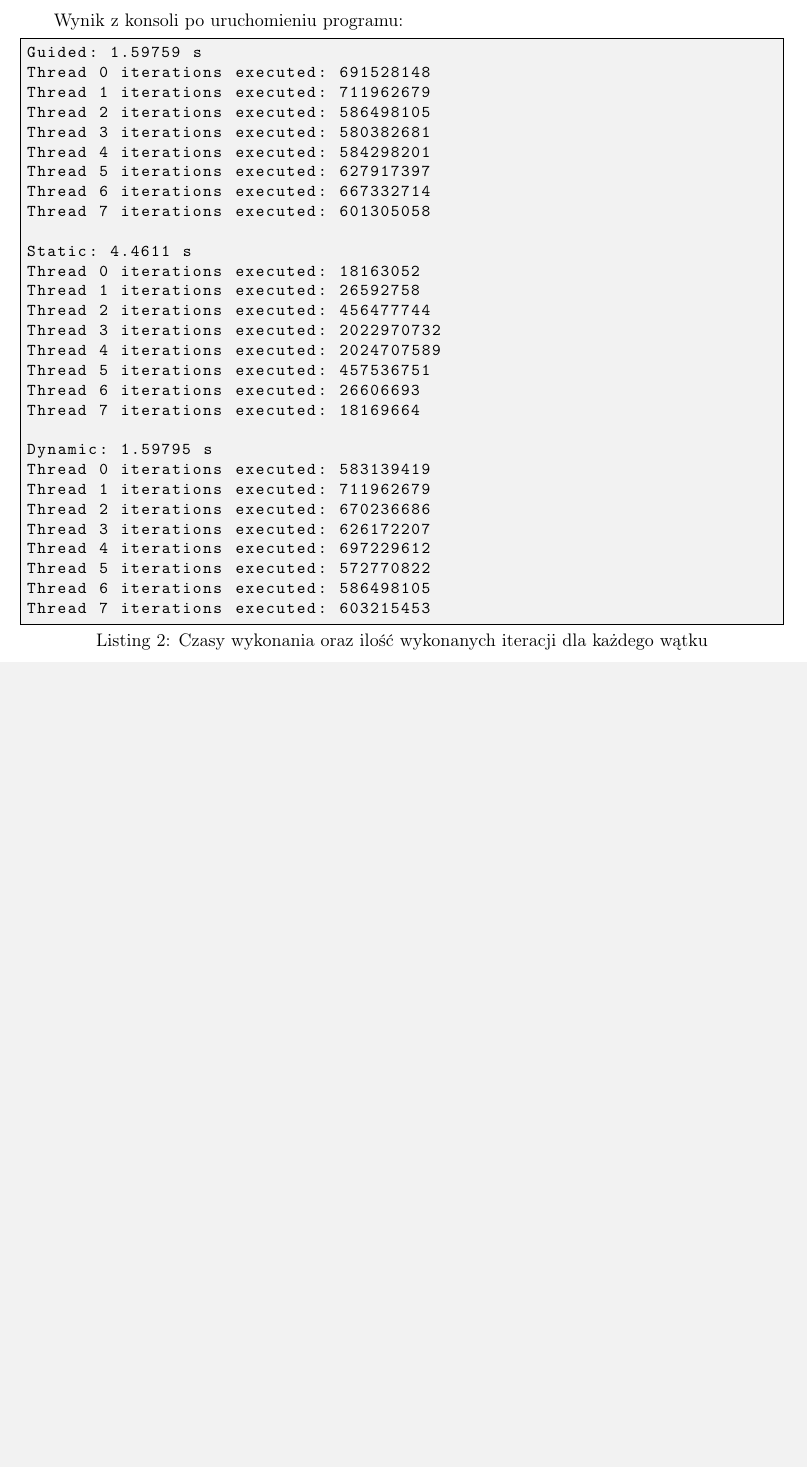
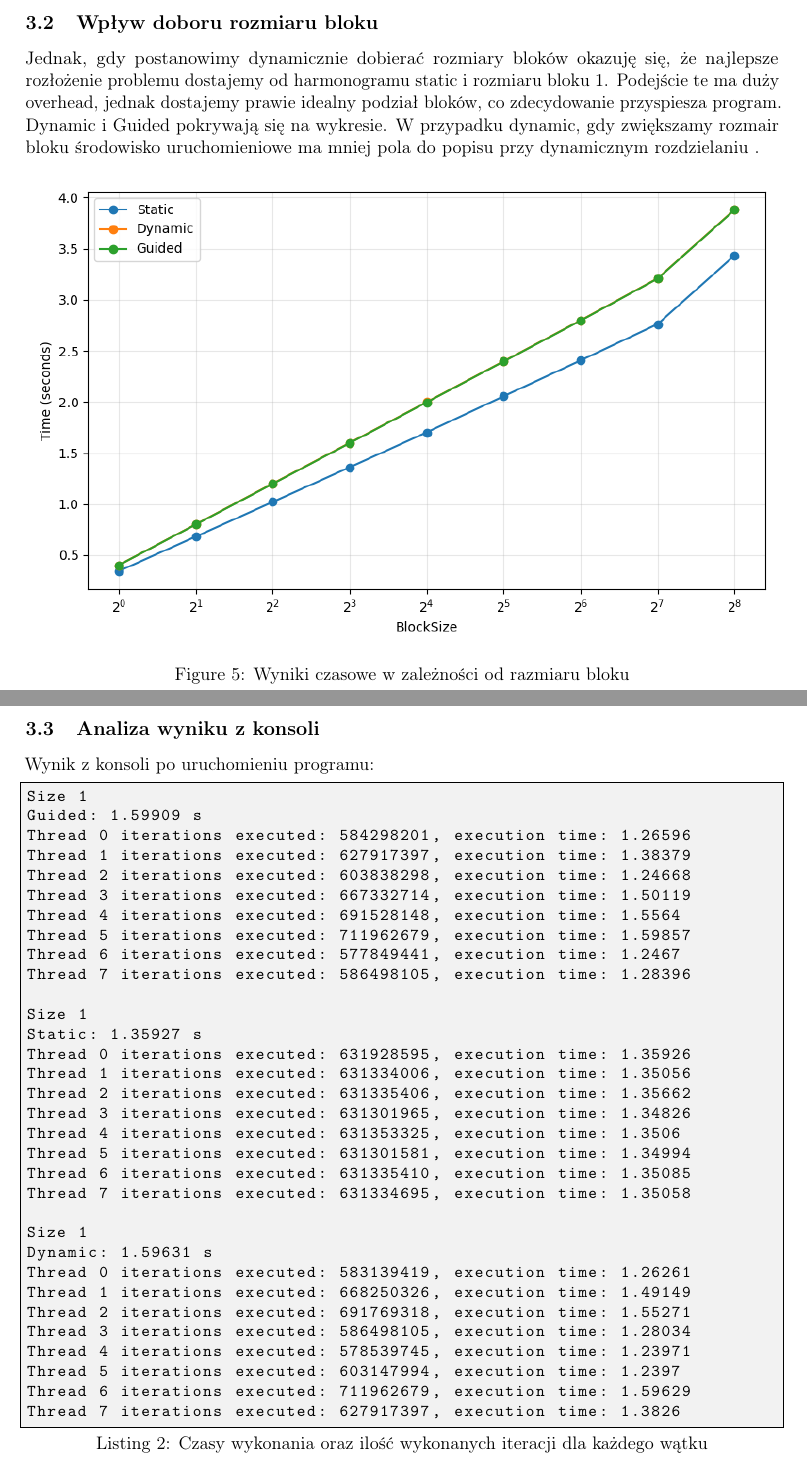
Before and after one commit to kacperMa25/PRiW, a LaTeX paper (LAB04/tex/main.tex): part of page 6 of 6 before the commit and two parts of pages 8 and 9 of 9 after it, the two joined at a grey line, cut at the place of the change, the shorter picture padded with empty space. Compiled offline with pdfLaTeX.

Commit message:
poprawki

```diff
--- a/LAB04/tex/main.tex
+++ b/LAB04/tex/main.tex
@@ -280,37 +297,59 @@ ponieważ zadania są pobierane na bieżąco
 i obciążenie pozostaje wyrównane nawet przy dużej liczbie iteracji.
 \newline{}
 
+\newpage{}
+\subsection{Wpływ doboru rozmiaru bloku}
+Jednak, gdy postanowimy dynamicznie dobierać rozmiary bloków okazuję się,
+że najlepsze rozłożenie problemu dostajemy od harmonogramu static i rozmiaru
+bloku 1. Podejście te ma duży overhead, jednak dostajemy prawie idealny podział
+bloków, co zdecydowanie przyspiesza program. Dynamic i Guided pokrywają się na
+wykresie. W przypadku dynamic, gdy zwiększamy rozmair bloku środowisko uruchomieniowe
+ma mniej pola do popisu przy dynamicznym rozdzielaniu .
+
+\begin{figure}[htbp]
+    \centering
+    \includegraphics[width=\textwidth]{../Plots/mandelbrot_block_size.png}
+
+    \caption{\centering Wyniki czasowe w zależności od razmiaru bloku}
+\end{figure}
+
+
+\newpage{}
+\subsection{Analiza wyniku z konsoli}
 Wynik z konsoli po uruchomieniu programu:
 \begin{lstlisting}[caption={Czasy wykonania oraz ilość wykonanych iteracji dla każdego wątku },language={bash}]
-Guided: 1.59759 s
-Thread 0 iterations executed: 691528148
-Thread 1 iterations executed: 711962679
-Thread 2 iterations executed: 586498105
-Thread 3 iterations executed: 580382681
-Thread 4 iterations executed: 584298201
-Thread 5 iterations executed: 627917397
-Thread 6 iterations executed: 667332714
-Thread 7 iterations executed: 601305058
+Size 1
+Guided: 1.59909 s
+Thread 0 iterations executed: 584298201, execution time: 1.26596
+Thread 1 iterations executed: 627917397, execution time: 1.38379
+Thread 2 iterations executed: 603838298, execution time: 1.24668
+Thread 3 iterations executed: 667332714, execution time: 1.50119
+Thread 4 iterations executed: 691528148, execution time: 1.5564
+Thread 5 iterations executed: 711962679, execution time: 1.59857
+Thread 6 iterations executed: 577849441, execution time: 1.2467
+Thread 7 iterations executed: 586498105, execution time: 1.28396
 
-Static: 4.4611 s
-Thread 0 iterations executed: 18163052
-Thread 1 iterations executed: 26592758
-Thread 2 iterations executed: 456477744
-Thread 3 iterations executed: 2022970732
-Thread 4 iterations executed: 2024707589
-Thread 5 iterations executed: 457536751
-Thread 6 iterations executed: 26606693
-Thread 7 iterations executed: 18169664
+Size 1
+Static: 1.35927 s
+Thread 0 iterations executed: 631928595, execution time: 1.35926
+Thread 1 iterations executed: 631334006, execution time: 1.35056
+Thread 2 iterations executed: 631335406, execution time: 1.35662
+Thread 3 iterations executed: 631301965, execution time: 1.34826
+Thread 4 iterations executed: 631353325, execution time: 1.3506
+Thread 5 iterations executed: 631301581, execution time: 1.34994
+Thread 6 iterations executed: 631335410, execution time: 1.35085
+Thread 7 iterations executed: 631334695, execution time: 1.35058
 
-Dynamic: 1.59795 s
-Thread 0 iterations executed: 583139419
-Thread 1 iterations executed: 711962679
-Thread 2 iterations executed: 670236686
-Thread 3 iterations executed: 626172207
-Thread 4 iterations executed: 697229612
-Thread 5 iterations executed: 572770822
-Thread 6 iterations executed: 586498105
-Thread 7 iterations executed: 603215453
+Size 1
+Dynamic: 1.59631 s
+Thread 0 iterations executed: 583139419, execution time: 1.26261
+Thread 1 iterations executed: 668250326, execution time: 1.49149
+Thread 2 iterations executed: 691769318, execution time: 1.55271
+Thread 3 iterations executed: 586498105, execution time: 1.28034
+Thread 4 iterations executed: 578539745, execution time: 1.23971
+Thread 5 iterations executed: 603147994, execution time: 1.2397
+Thread 6 iterations executed: 711962679, execution time: 1.59629
+Thread 7 iterations executed: 627917397, execution time: 1.3826
 
 \end{lstlisting}
 
```
Also changed, not shown: LAB04/mandelbrot_times_pc_sizes.csv (added, +28 -0 lines), LAB04/Plots/mandelbrot_block_size.png (added), LAB04/tex/main.pdf, LAB04/tex/main.tex (44 more changed lines), 2 other files.
